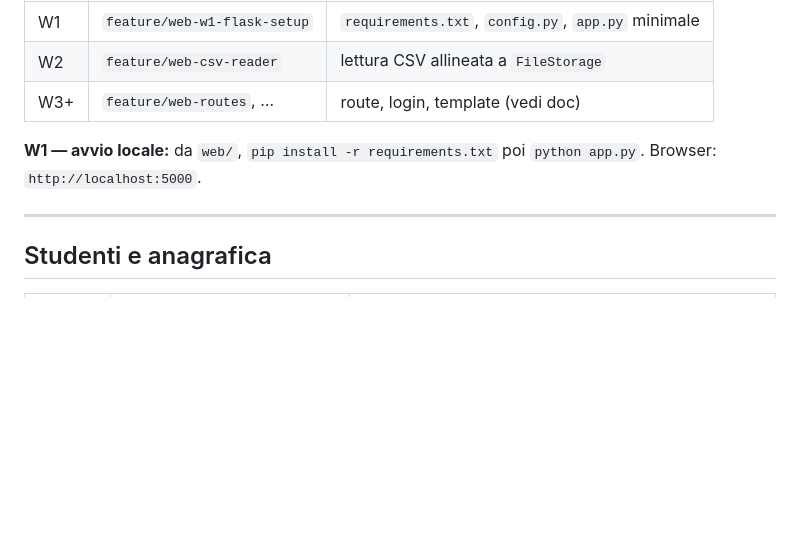
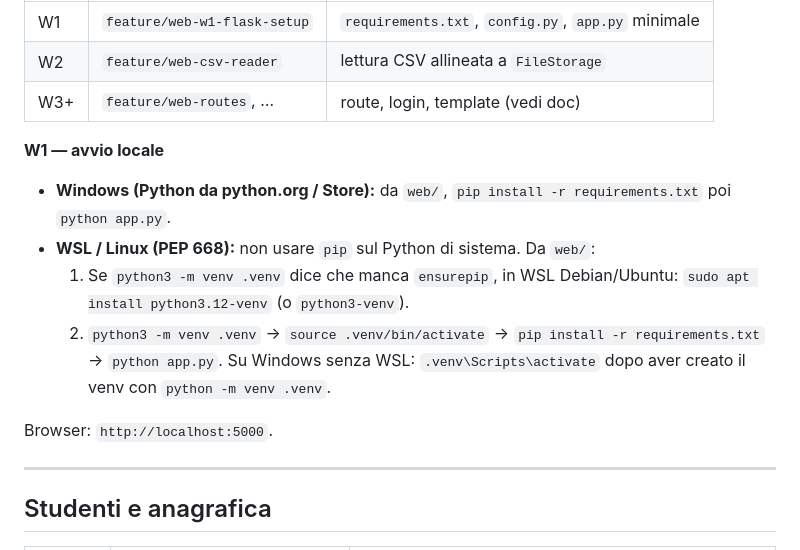
Before and after one commit to dev-marche-it/SkillSwap---GoodAt, a Markdown page: web/README_WEB.md, the part around the change. Drawn GitHub-style; blank space fills up the shorter version.

Commit message:
docs(web): istruzioni WSL/venv per installazione Flask
Co-authored-by: Cursor <cursoragent@cursor.com>

```diff
--- a/web/README_WEB.md
+++ b/web/README_WEB.md
@@ -14,7 +14,15 @@ La roadmap dettagliata è in `docs/Web_integration.md`. Branch suggeriti (una fa
 | W2 | `feature/web-csv-reader` | lettura CSV allineata a `FileStorage` |
 | W3+ | `feature/web-routes`, … | route, login, template (vedi doc) |
 
-**W1 — avvio locale:** da `web/`, `pip install -r requirements.txt` poi `python app.py`. Browser: `http://localhost:5000`.
+**W1 — avvio locale**
+
+- **Windows (Python da python.org / Store):** da `web/`, `pip install -r requirements.txt` poi `python app.py`.
+- **WSL / Linux (PEP 668):** non usare `pip` sul Python di sistema. Da `web/`:
+  1. Se `python3 -m venv .venv` dice che manca `ensurepip`, in WSL Debian/Ubuntu: `sudo apt install python3.12-venv` (o `python3-venv`).
+  2. `python3 -m venv .venv` → `source .venv/bin/activate` → `pip install -r requirements.txt` → `python app.py`.
+  Su Windows senza WSL: `.venv\Scripts\activate` dopo aver creato il venv con `python -m venv .venv`.
+
+Browser: `http://localhost:5000`.
 
 ---
 
```
